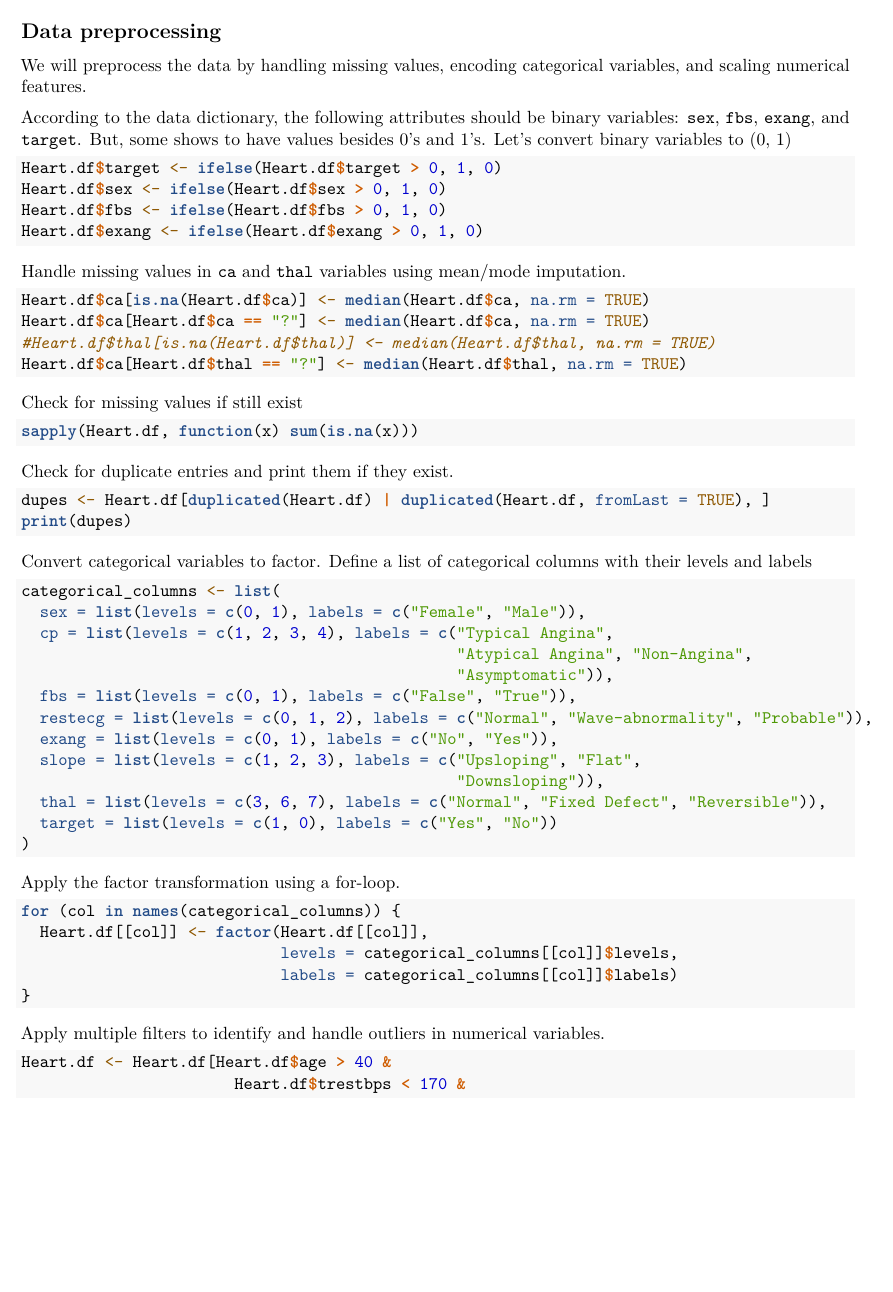
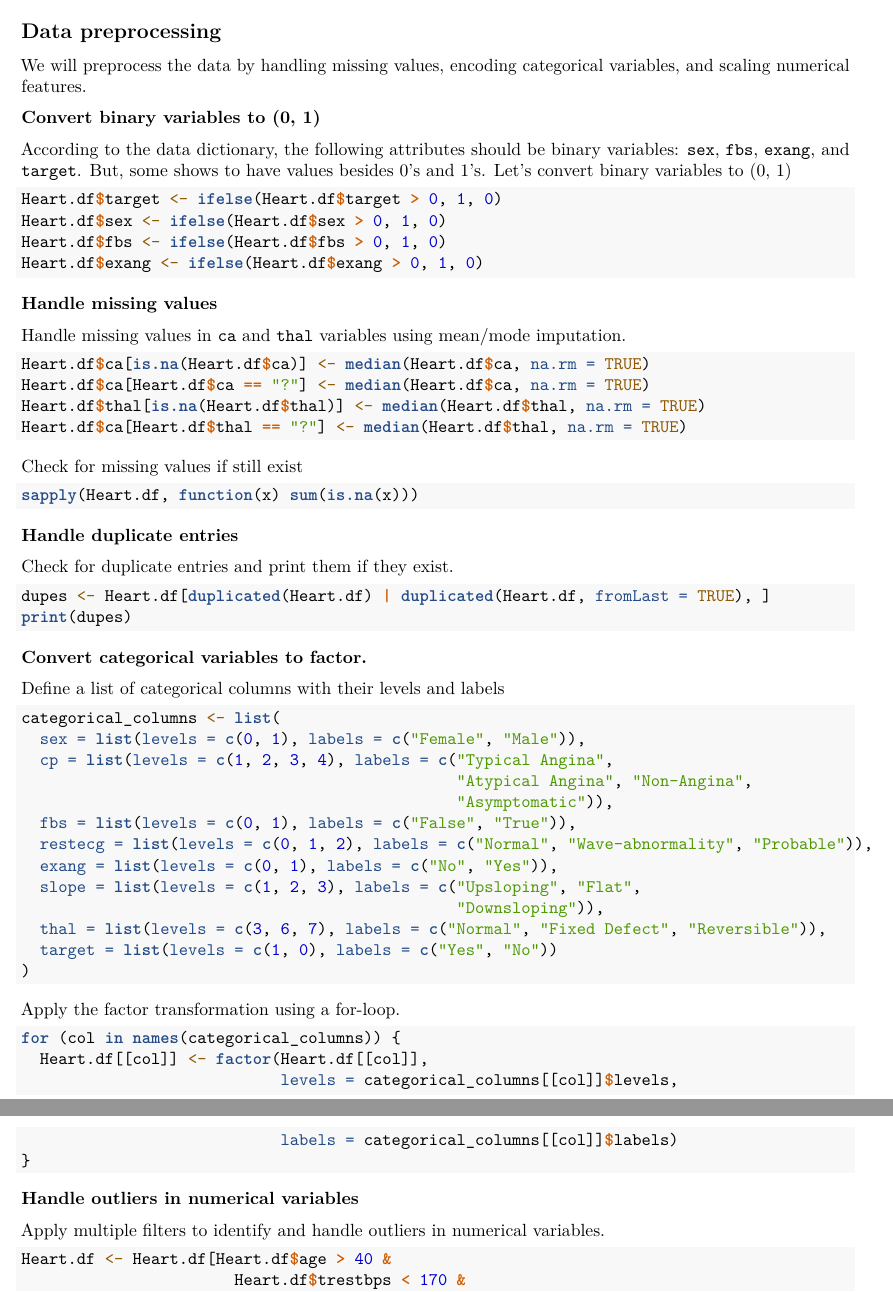
Before and after one commit to shkungulio/forecasting_heart_disease_risks, an R Markdown document (heart_disease_risks.Rmd): part of page 4 of 8 before the commit and two parts of pages 4 and 5 of 8 after it, the two joined at a grey line, cut so that both start at the same text, the shorter picture padded with empty space. Rendered offline with R 4.5, knitr and Pandoc, then LaTeX, with nearby package versions; the code chunks are not run, so their results and figures are left out.

Commit message:
Updated heart disease risks files

````diff
--- a/heart_disease_risks.Rmd
+++ b/heart_disease_risks.Rmd
@@ -139,6 +139,8 @@ summary(Heart.df)
 ## Data preprocessing
 We will preprocess the data by handling missing values, encoding categorical variables, and scaling numerical features.
 
+**Convert binary variables to (0, 1)**
+
 According to the data dictionary, the following attributes should be binary variables: `sex`, `fbs`, `exang`, and `target`. But, some shows to have values besides 0’s and 1’s.
 Let’s convert binary variables to (0, 1)
 ```{r}
@@ -148,11 +150,13 @@ Heart.df$fbs <- ifelse(Heart.df$fbs > 0, 1, 0)
 Heart.df$exang <- ifelse(Heart.df$exang > 0, 1, 0)
 ```
 
+**Handle missing values**
+
 Handle missing values in `ca` and `thal` variables using mean/mode imputation.
 ```{r}
 Heart.df$ca[is.na(Heart.df$ca)] <- median(Heart.df$ca, na.rm = TRUE)
 Heart.df$ca[Heart.df$ca == "?"] <- median(Heart.df$ca, na.rm = TRUE)
-#Heart.df$thal[is.na(Heart.df$thal)] <- median(Heart.df$thal, na.rm = TRUE)
+Heart.df$thal[is.na(Heart.df$thal)] <- median(Heart.df$thal, na.rm = TRUE)
 Heart.df$ca[Heart.df$thal == "?"] <- median(Heart.df$thal, na.rm = TRUE)
 ```
 
@@ -161,13 +165,16 @@ Check for missing values if still exist
 sapply(Heart.df, function(x) sum(is.na(x)))
 ```
 
+**Handle duplicate entries**
+
 Check for duplicate entries and print them if they exist.
 ```{r}
 dupes <- Heart.df[duplicated(Heart.df) | duplicated(Heart.df, fromLast = TRUE), ]
 print(dupes)
 ```
 
-Convert categorical variables to factor.
+**Convert categorical variables to factor.**
+
 Define a list of categorical columns with their levels and labels
 ```{r}
 categorical_columns <- list(
@@ -194,6 +201,8 @@ for (col in names(categorical_columns)) {
 }
 ```
 
+**Handle outliers in numerical variables**
+
 Apply multiple filters to identify and handle outliers in numerical variables.
 ```{r}
 Heart.df <- Heart.df[Heart.df$age > 40 &
````
Also changed, not shown: heart_disease_risks.pdf, heart_disease_risks.Rmd (4 more changed lines).
